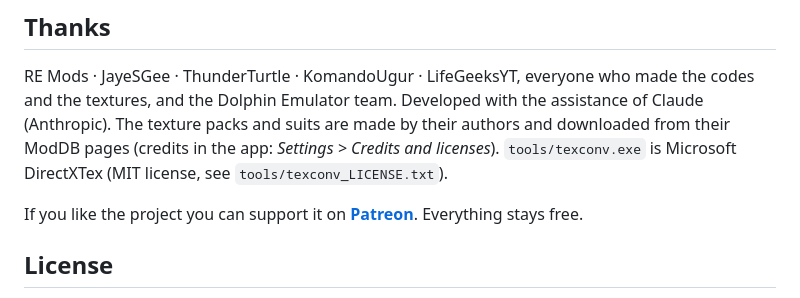
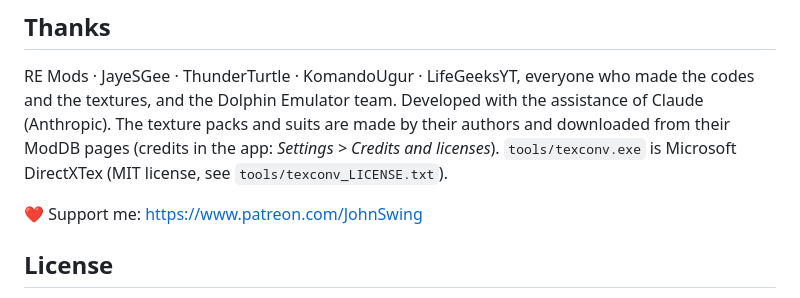
Before and after one commit to JohnSwingMods/sm2-enhanced, a Markdown page: README.md, the part around the change. Drawn GitHub-style.

Commit message:
README: Support me

```diff
--- a/README.md
+++ b/README.md
@@ -61,7 +61,7 @@ Dolphin Emulator team. Developed with the assistance of Claude (Anthropic). The
 (credits in the app: *Settings > Credits and licenses*). `tools/texconv.exe` is Microsoft DirectXTex (MIT license, see
 `tools/texconv_LICENSE.txt`).
 
-If you like the project you can support it on **[Patreon](https://www.patreon.com/JohnSwing)**. Everything stays free.
+❤️ Support me: https://www.patreon.com/JohnSwing
 
 ## License
 
```
